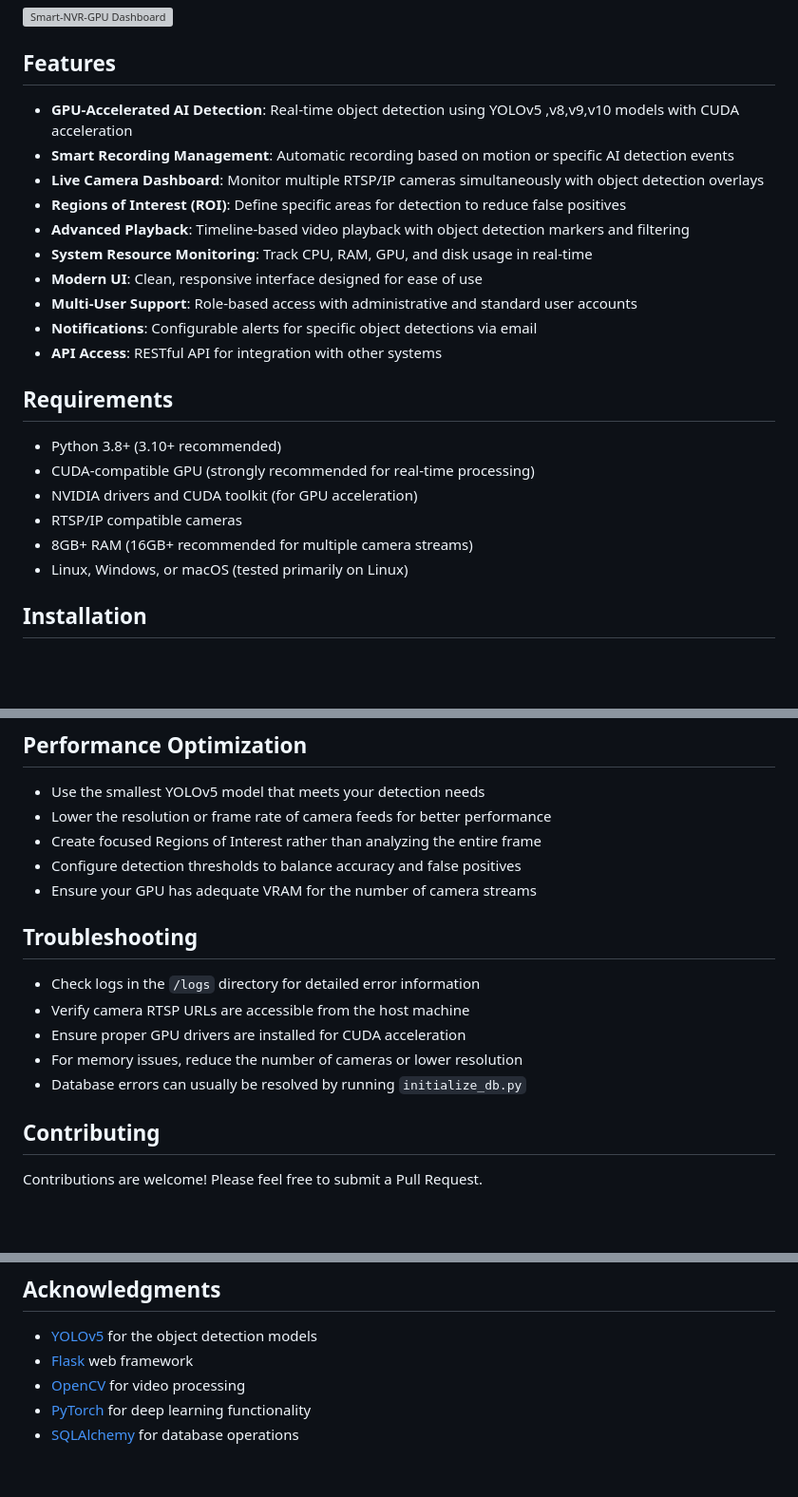
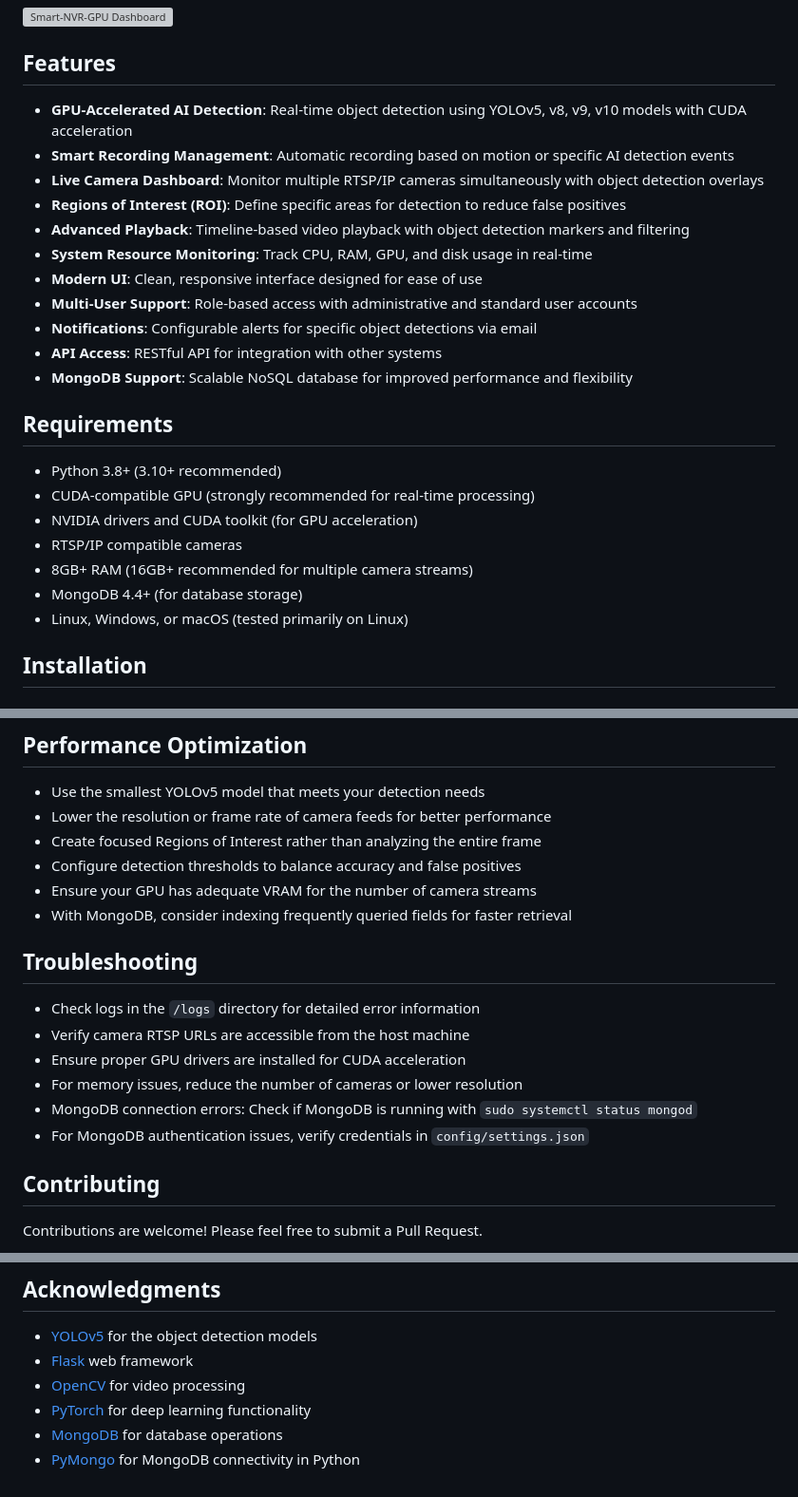
Before and after one commit to ranjanjyoti152/Smart-NVR, a Markdown page: README.md, 3 parts joined by grey strips. Shown at 95% size. Drawn GitHub-style; blank space fills up the shorter version; grey boxes are pictures that could not be loaded.

```diff
--- a/README.md
+++ b/README.md
@@ -6,7 +6,7 @@ A powerful Network Video Recorder (NVR) application that leverages GPU accelerat
 
 ## Features
 
-- **GPU-Accelerated AI Detection**: Real-time object detection using YOLOv5 ,v8,v9,v10 models with CUDA acceleration
+- **GPU-Accelerated AI Detection**: Real-time object detection using YOLOv5, v8, v9, v10 models with CUDA acceleration
 - **Smart Recording Management**: Automatic recording based on motion or specific AI detection events
 - **Live Camera Dashboard**: Monitor multiple RTSP/IP cameras simultaneously with object detection overlays
 - **Regions of Interest (ROI)**: Define specific areas for detection to reduce false positives
@@ -16,6 +16,7 @@ A powerful Network Video Recorder (NVR) application that leverages GPU accelerat
 - **Multi-User Support**: Role-based access with administrative and standard user accounts
 - **Notifications**: Configurable alerts for specific object detections via email
 - **API Access**: RESTful API for integration with other systems
+- **MongoDB Support**: Scalable NoSQL database for improved performance and flexibility
 
 ## Requirements
 
@@ -24,6 +25,7 @@ A powerful Network Video Recorder (NVR) application that leverages GPU accelerat
 - NVIDIA drivers and CUDA toolkit (for GPU acceleration)
 - RTSP/IP compatible cameras
 - 8GB+ RAM (16GB+ recommended for multiple camera streams)
+- MongoDB 4.4+ (for database storage)
 - Linux, Windows, or macOS (tested primarily on Linux)
 
 ## Installation
@@ -116,6 +235,7 @@ Custom models can be added through the Admin > AI Models section.
 - Create focused Regions of Interest rather than analyzing the entire frame
 - Configure detection thresholds to balance accuracy and false positives
 - Ensure your GPU has adequate VRAM for the number of camera streams
+- With MongoDB, consider indexing frequently queried fields for faster retrieval
 
 ## Troubleshooting
 
@@ -123,7 +243,8 @@ Custom models can be added through the Admin > AI Models section.
 - Verify camera RTSP URLs are accessible from the host machine
 - Ensure proper GPU drivers are installed for CUDA acceleration
 - For memory issues, reduce the number of cameras or lower resolution
-- Database errors can usually be resolved by running `initialize_db.py`
+- MongoDB connection errors: Check if MongoDB is running with `sudo systemctl status mongod`
+- For MongoDB authentication issues, verify credentials in `config/settings.json`
 
 ## Contributing
 
@@ -145,4 +266,5 @@ This project is licensed under the MIT License - see the LICENSE file for detail
 - [Flask](https://flask.palletsprojects.com/) web framework
 - [OpenCV](https://opencv.org/) for video processing
 - [PyTorch](https://pytorch.org/) for deep learning functionality
-- [SQLAlchemy](https://www.sqlalchemy.org/) for database operations
+- [MongoDB](https://www.mongodb.com/) for database operations
+- [PyMongo](https://pymongo.readthedocs.io/) for MongoDB connectivity in Python
```
Also changed, not shown: other parts of README.md (+123 -6 lines).
